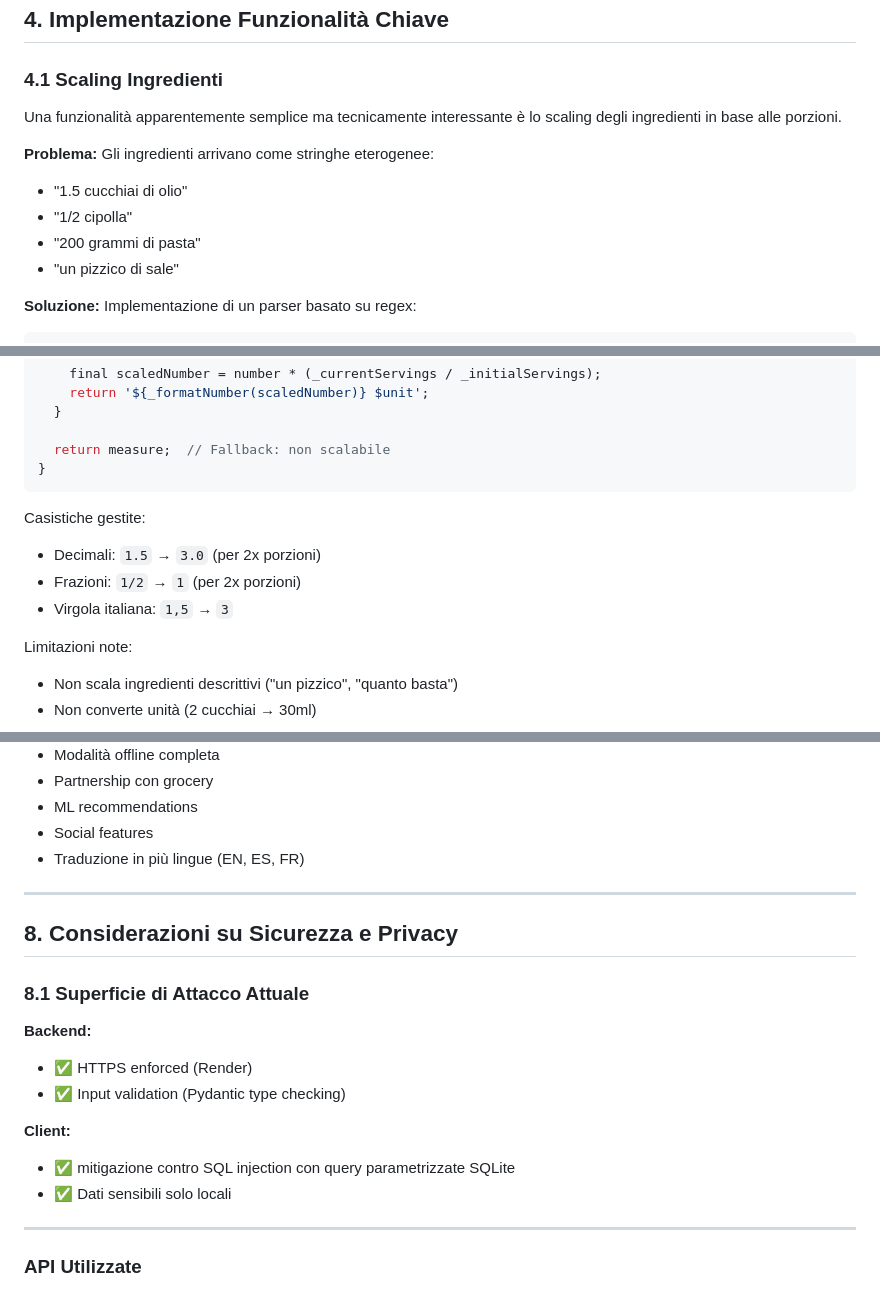
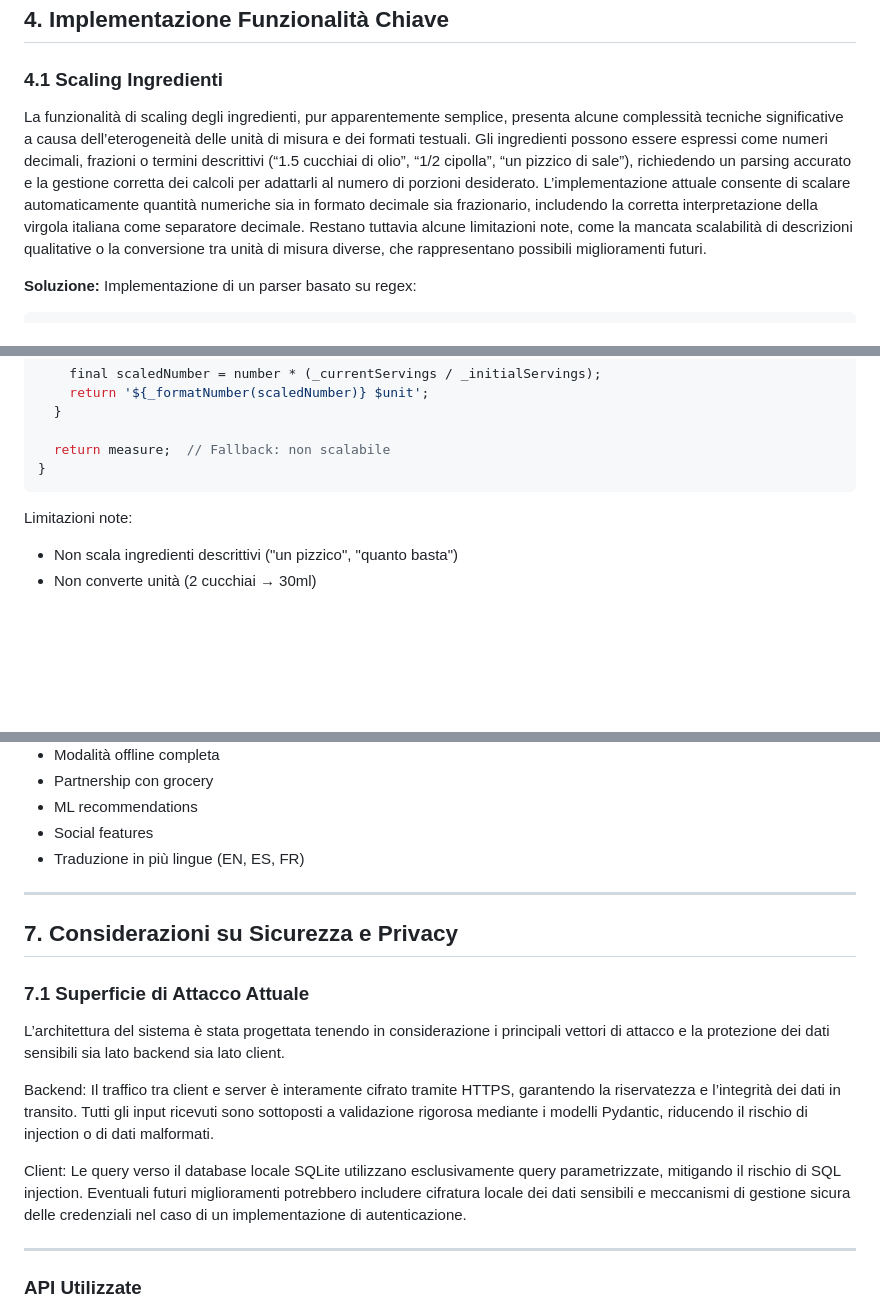
Before and after one commit to TDianaAle/VegMe, a Markdown page: README.md, 3 parts joined by grey strips. GitHub-like rendering; blank space fills up the shorter version.

````diff
--- a/README.md
+++ b/README.md
@@ -303,14 +303,7 @@ BLoC sarebbe stata una scelta prematura per questo progetto. Tuttavia, se dovess
 
 ### 4.1 Scaling Ingredienti
 
-Una funzionalità apparentemente semplice ma tecnicamente interessante è lo scaling degli ingredienti in base alle porzioni.
-
-**Problema:**
-Gli ingredienti arrivano come stringhe eterogenee:
-- "1.5 cucchiai di olio"
-- "1/2 cipolla"
-- "200 grammi di pasta"
-- "un pizzico di sale"
+La funzionalità di scaling degli ingredienti, pur apparentemente semplice, presenta alcune complessità tecniche significative a causa dell’eterogeneità delle unità di misura e dei formati testuali. Gli ingredienti possono essere espressi come numeri decimali, frazioni o termini descrittivi (“1.5 cucchiai di olio”, “1/2 cipolla”, “un pizzico di sale”), richiedendo un parsing accurato e la gestione corretta dei calcoli per adattarli al numero di porzioni desiderato. L’implementazione attuale consente di scalare automaticamente quantità numeriche sia in formato decimale sia frazionario, includendo la corretta interpretazione della virgola italiana come separatore decimale. Restano tuttavia alcune limitazioni note, come la mancata scalabilità di descrizioni qualitative o la conversione tra unità di misura diverse, che rappresentano possibili miglioramenti futuri.
 
 **Soluzione:**
 Implementazione di un parser basato su regex:
@@ -342,10 +335,6 @@ String _scaleQuantity(String measure) {
 }
 ```
 
-Casistiche gestite:
-- Decimali: `1.5` → `3.0` (per 2x porzioni)
-- Frazioni: `1/2` → `1` (per 2x porzioni)
-- Virgola italiana: `1,5` → `3`
 
 Limitazioni note:
 - Non scala ingredienti descrittivi ("un pizzico", "quanto basta")
@@ -464,19 +453,16 @@ Per ridurre la complessità della pianificazione settimanale dei pasti, è possi
 - Traduzione in più lingue (EN, ES, FR)
 
 ---
+## 7. Considerazioni su Sicurezza e Privacy
+### 7.1 Superficie di Attacco Attuale
 
-## 8. Considerazioni su Sicurezza e Privacy
+L’architettura del sistema è stata progettata tenendo in considerazione i principali vettori di attacco e la protezione dei dati sensibili sia lato backend sia lato client.
 
-### 8.1 Superficie di Attacco Attuale
+Backend:
+Il traffico tra client e server è interamente cifrato tramite HTTPS, garantendo la riservatezza e l’integrità dei dati in transito. Tutti gli input ricevuti sono sottoposti a validazione rigorosa mediante i modelli Pydantic, riducendo il rischio di injection o di dati malformati.
 
-**Backend:**
-- ✅ HTTPS enforced (Render)
-- ✅ Input validation (Pydantic type checking)
-
-
-**Client:**
-- ✅ mitigazione contro SQL injection con query parametrizzate SQLite
-- ✅ Dati sensibili solo locali
+Client:
+Le query verso il database locale SQLite utilizzano esclusivamente query parametrizzate, mitigando il rischio di SQL injection. Eventuali futuri miglioramenti potrebbero includere cifratura locale dei dati sensibili e meccanismi di gestione sicura delle credenziali nel caso di un implementazione di autenticazione.
 
 ---
 
````
